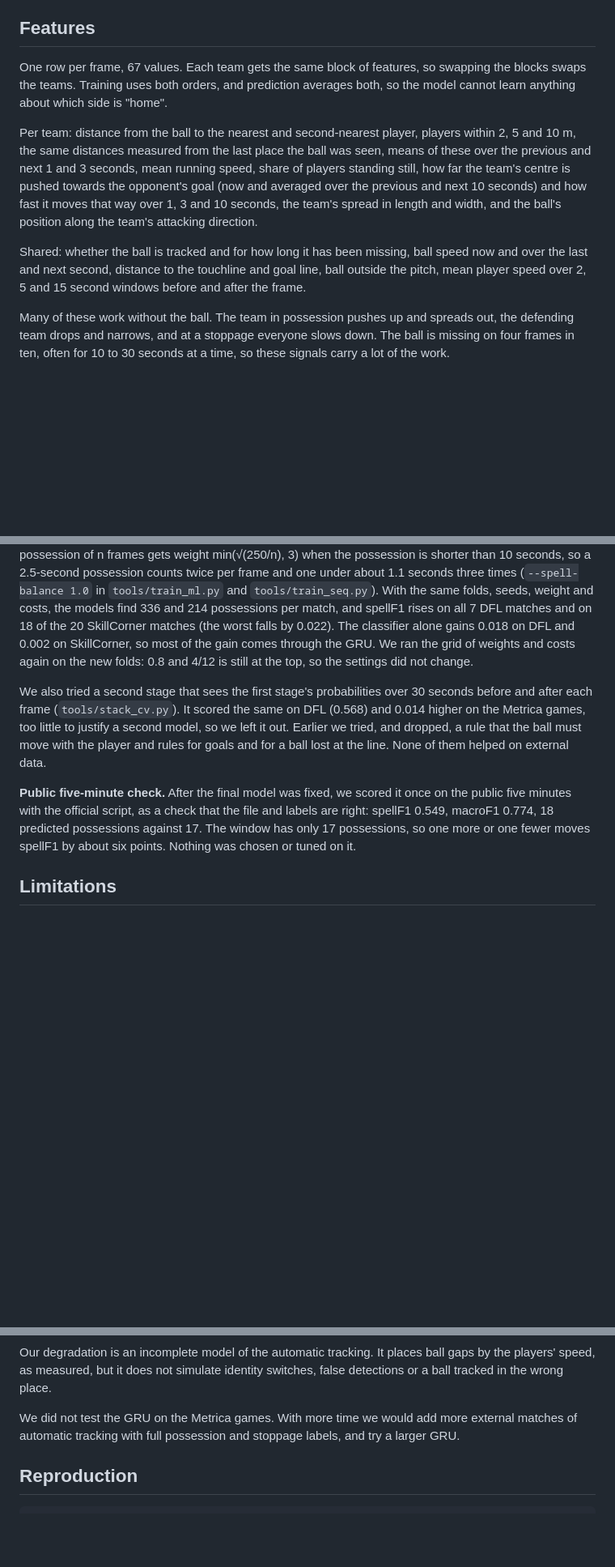
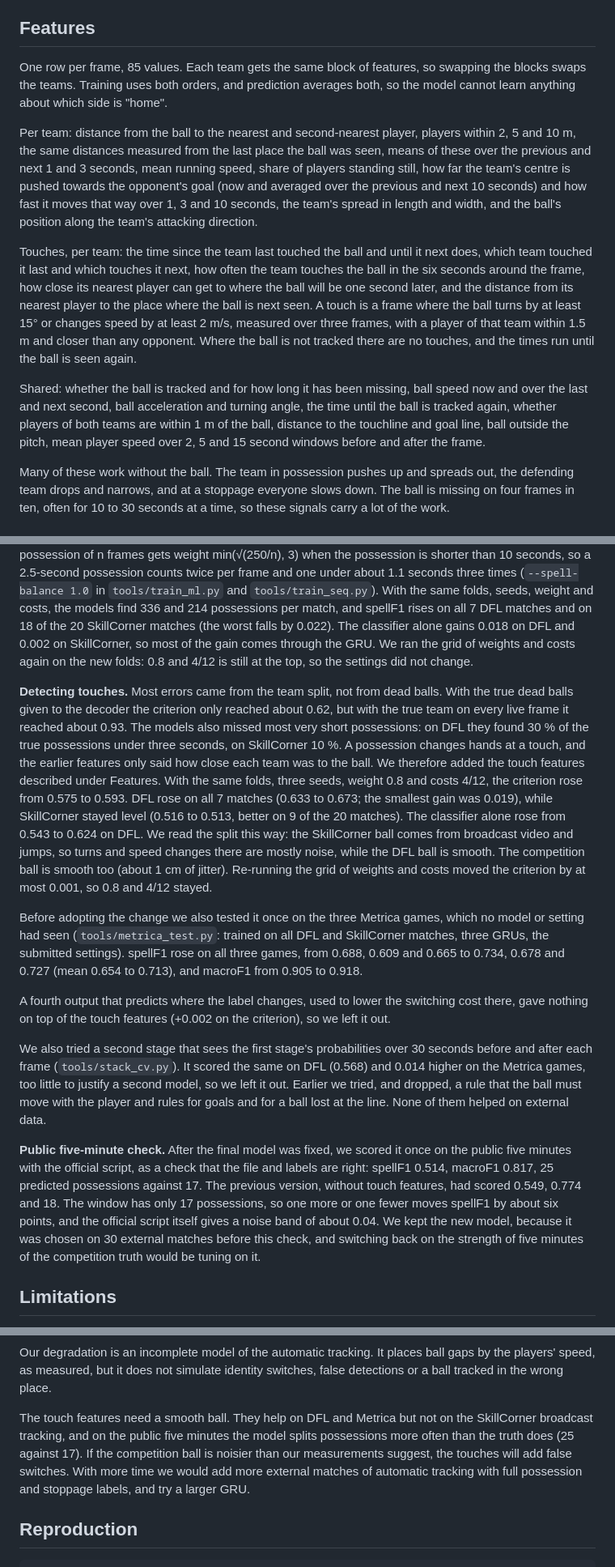
Before and after one commit to aryanarhmn/danish-ai-tactico, a Markdown page: Danish_AI-Tactico.md, 3 parts joined by grey strips. Shown at 81% size. Drawn GitHub-style; blank space fills up the shorter version.

```diff
--- a/Danish_AI-Tactico.md
+++ b/Danish_AI-Tactico.md
@@ -100,7 +102,7 @@ seen.
 
 ## Features
 
-One row per frame, 67 values. Each team gets the same block of features, so swapping the blocks
+One row per frame, 85 values. Each team gets the same block of features, so swapping the blocks
 swaps the teams. Training uses both orders, and prediction averages both, so the model cannot
 learn anything about which side is "home".
 
@@ -111,9 +113,19 @@ team's centre is pushed towards the opponent's goal (now and averaged over the p
 10 seconds) and how fast it moves that way over 1, 3 and 10 seconds, the team's
 spread in length and width, and the ball's position along the team's attacking direction.
 
+Touches, per team: the time since the team last touched the ball and until it next does, which team
+touched it last and which touches it next, how often the team touches the ball in the six
+seconds around the frame, how close its nearest player can get to where the ball will be one second later, and the
+distance from its nearest player to the place where the ball is next seen. A touch is a frame where
+the ball turns by at least 15° or changes speed by at least 2 m/s, measured over three frames,
+with a player of that team within 1.5 m and closer than any opponent. Where the ball is not tracked
+there are no touches, and the times run until the ball is seen again.
+
 Shared: whether the ball is tracked and for how long it has been missing, ball speed now and over
-the last and next second, distance to the touchline and goal line, ball outside the pitch, mean
-player speed over 2, 5 and 15 second windows before and after the frame.
+the last and next second, ball acceleration and turning angle, the time until the ball is tracked
+again, whether players of both teams are within 1 m of the ball, distance to the touchline and
+goal line, ball outside the pitch, mean player speed over 2, 5 and 15 second windows before and after
+the frame.
 
 Many of these work without the ball. The team in possession pushes up and spreads out, the
 defending team drops and narrows, and at a stoppage everyone slows down. The ball is missing on four
@@ -210,6 +223,27 @@ alone gains 0.018 on DFL and 0.002 on SkillCorner, so most of the gain comes thr
 ran the grid of weights and costs again on the new folds: 0.8 and 4/12 is still at the top, so the
 settings did not change.
 
+**Detecting touches.** Most errors came from the team split, not from dead balls. With the true
+dead balls given to the decoder the criterion only reached about 0.62, but with the true team on
+every live frame it reached about 0.93. The models also missed most very short possessions: on DFL
+they found 30 % of the true possessions under three seconds, on SkillCorner 10 %. A possession
+changes hands at a touch, and the earlier features only said how close each team was to the ball.
+We therefore added the touch features described under Features. With the same folds, three seeds,
+weight 0.8 and costs 4/12, the criterion rose from 0.575 to 0.593. DFL rose on all 7 matches
+(0.633 to 0.673; the smallest gain was 0.019), while SkillCorner stayed level (0.516 to 0.513, better
+on 9 of the 20 matches). The classifier alone rose from 0.543 to 0.624 on DFL. We read the split this
+way: the SkillCorner ball comes from broadcast video and jumps, so turns and speed changes there are
+mostly noise, while the DFL ball is smooth. The competition ball is smooth too (about 1 cm of jitter).
+Re-running the grid of weights and costs moved the criterion by at most 0.001, so 0.8 and 4/12 stayed.
+
+Before adopting the change we also tested it once on the three Metrica games, which no model or
+setting had seen (`tools/metrica_test.py`: trained on all DFL and SkillCorner matches, three GRUs,
+the submitted settings). spellF1 rose on all three games, from 0.688, 0.609 and 0.665 to 0.734,
+0.678 and 0.727 (mean 0.654 to 0.713), and macroF1 from 0.905 to 0.918.
+
+A fourth output that predicts where the label changes, used to lower the switching cost there, gave
+nothing on top of the touch features (+0.002 on the criterion), so we left it out.
+
 We also tried a second stage that sees the first stage's probabilities over 30 seconds before
 and after each frame (`tools/stack_cv.py`). It scored the same on DFL (0.568) and 0.014 higher on
 the Metrica games, too little to justify a second model, so we left it out. Earlier we tried, and
@@ -217,9 +251,12 @@ dropped, a rule that the ball must move with the player and rules for goals and
 the line. None of them helped on external data.
 
 **Public five-minute check.** After the final model was fixed, we scored it once on the public five
-minutes with the official script, as a check that the file and labels are right: spellF1 0.549,
-macroF1 0.774, 18 predicted possessions against 17. The window has only 17 possessions, so one more
-or one fewer moves spellF1 by about six points. Nothing was chosen or tuned on it.
+minutes with the official script, as a check that the file and labels are right: spellF1 0.514,
+macroF1 0.817, 25 predicted possessions against 17. The previous version, without touch features,
+had scored 0.549, 0.774 and 18. The window has only 17 possessions, so one more or one fewer moves
+spellF1 by about six points, and the official script itself gives a noise band of about 0.04. We
+kept the new model, because it was chosen on 30 external matches before this check, and switching
+back on the strength of five minutes of the competition truth would be tuning on it.
 
 ## Limitations
 
@@ -236,8 +273,11 @@ Our degradation is an incomplete model of the automatic tracking. It places ball
 speed, as measured, but it does not simulate identity switches, false detections or a ball tracked
 in the wrong place.
 
-We did not test the GRU on the Metrica games. With more time we would add more external matches of
-automatic tracking with full possession and stoppage labels, and try a larger GRU.
+The touch features need a smooth ball. They help on DFL and Metrica but not on the SkillCorner
+broadcast tracking, and on the public five minutes the model splits possessions more often than the
+truth does (25 against 17). If the competition ball is noisier than our measurements suggest, the
+touches will add false switches. With more time we would add more external matches of automatic
+tracking with full possession and stoppage labels, and try a larger GRU.
 
 ## Reproduction
 
```
Also changed, not shown: other parts of Danish_AI-Tactico.md (+6 -2 lines), README.md (+19 -13 lines), docs/pipeline.png, docs/timeline.png, 9 other files.
